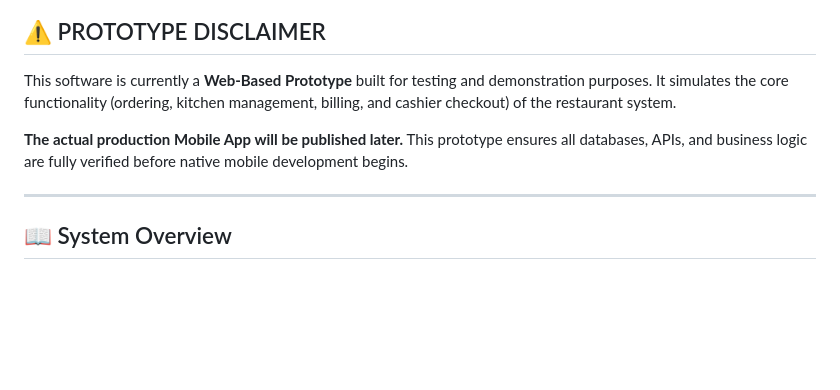
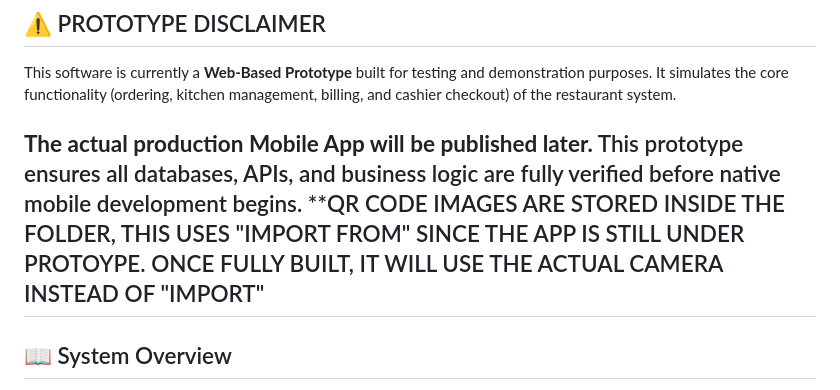
Before and after one commit to YoursTrulyInarius/Sikwate_QR, a Markdown page: README.md, the part around the change. Drawn GitHub-style; blank space fills up the shorter version.

Commit message:
Update QR code image handling information
Clarified QR code image handling in prototype.

```diff
--- a/README.md
+++ b/README.md
@@ -6,7 +6,7 @@
 This software is currently a **Web-Based Prototype** built for testing and demonstration purposes. It simulates the core functionality (ordering, kitchen management, billing, and cashier checkout) of the restaurant system.
 
 **The actual production Mobile App will be published later.** This prototype ensures all databases, APIs, and business logic are fully verified before native mobile development begins.
-
+**QR CODE IMAGES ARE STORED INSIDE THE FOLDER, THIS USES "IMPORT FROM" SINCE THE APP IS STILL UNDER PROTOYPE. ONCE FULLY BUILT, IT WILL USE THE ACTUAL CAMERA INSTEAD OF "IMPORT"
 ---
 
 ## 📖 System Overview
```
